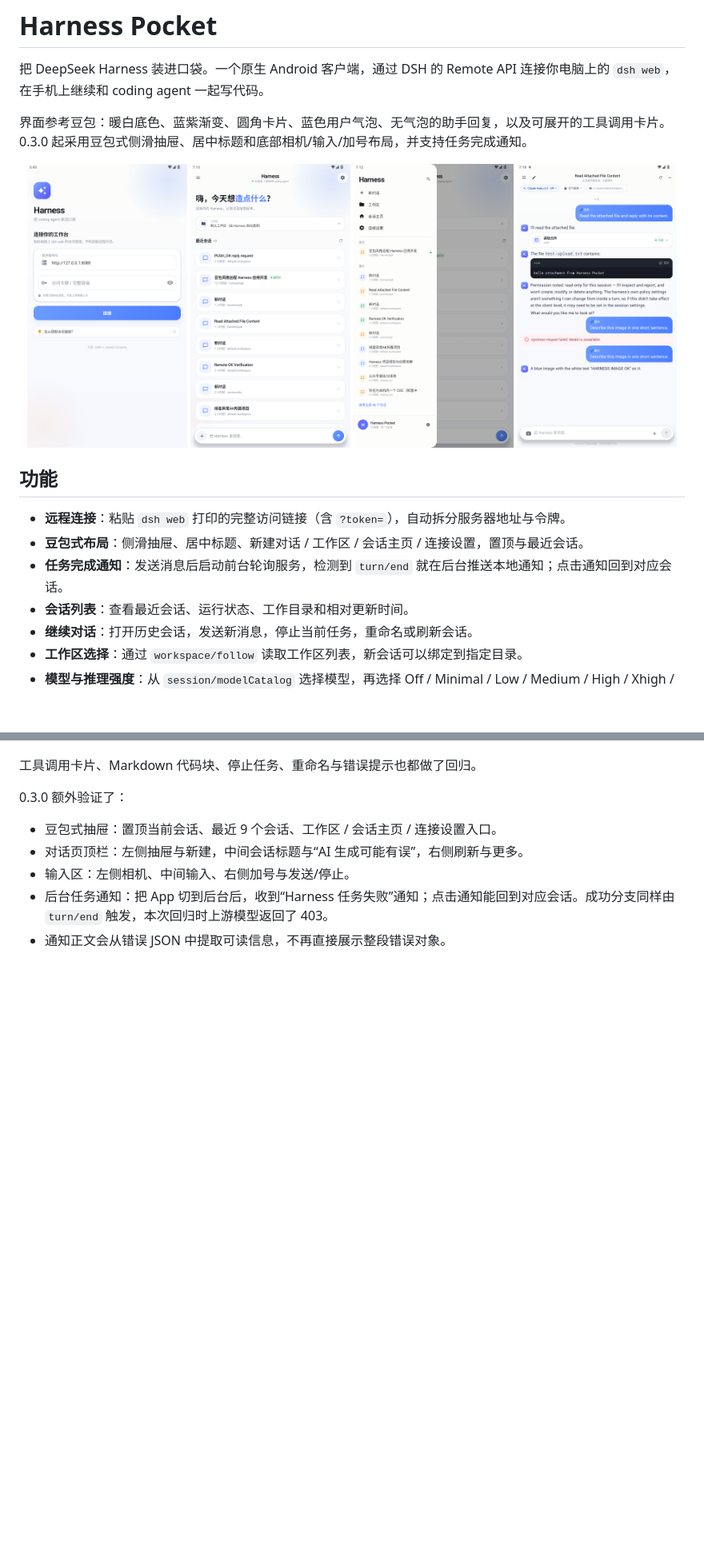
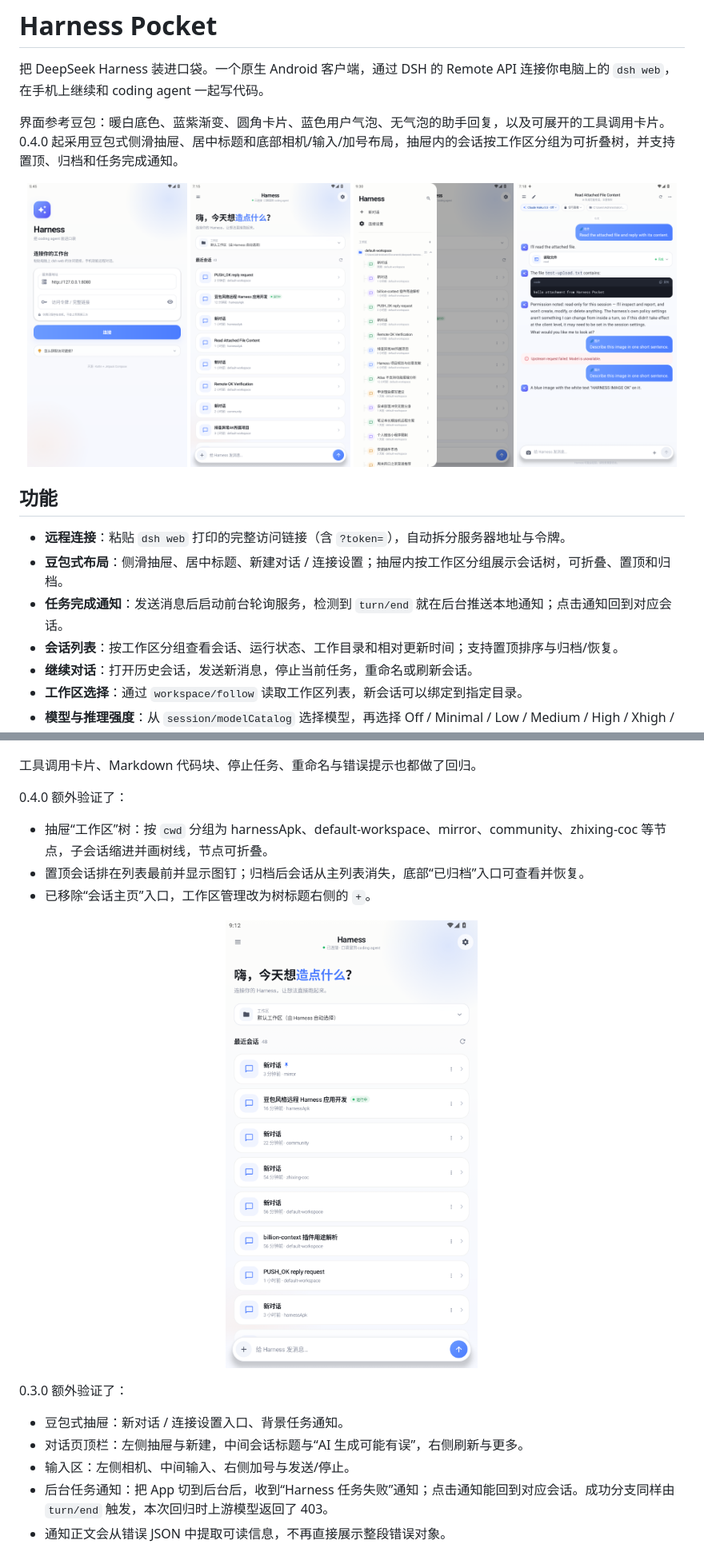
Before and after one commit to zhengkaixing/harness-pocket, a Markdown page: README.md, 2 parts joined by grey strips. Shown at 80% size. GitHub-like rendering; pictures changed too: docs/screenshots/drawer.png, docs/screenshots/pinned.png (added); blank space fills up the shorter version.

Commit message:
feat: workspace tree drawer with pinned and archived sessions

```diff
--- a/README.md
+++ b/README.md
@@ -2,7 +2,7 @@
 
 把 DeepSeek Harness 装进口袋。一个原生 Android 客户端，通过 DSH 的 Remote API 连接你电脑上的 `dsh web`，在手机上继续和 coding agent 一起写代码。
 
-界面参考豆包：暖白底色、蓝紫渐变、圆角卡片、蓝色用户气泡、无气泡的助手回复，以及可展开的工具调用卡片。0.3.0 起采用豆包式侧滑抽屉、居中标题和底部相机/输入/加号布局，并支持任务完成通知。
+界面参考豆包：暖白底色、蓝紫渐变、圆角卡片、蓝色用户气泡、无气泡的助手回复，以及可展开的工具调用卡片。0.4.0 起采用豆包式侧滑抽屉、居中标题和底部相机/输入/加号布局，抽屉内的会话按工作区分组为可折叠树，并支持置顶、归档和任务完成通知。
 
 <p align="center">
   <img src="docs/screenshots/connect.png" width="24%" alt="连接页" />
@@ -14,9 +14,9 @@
 ## 功能
 
 - **远程连接**：粘贴 `dsh web` 打印的完整访问链接（含 `?token=`），自动拆分服务器地址与令牌。
-- **豆包式布局**：侧滑抽屉、居中标题、新建对话 / 工作区 / 会话主页 / 连接设置，置顶与最近会话。
+- **豆包式布局**：侧滑抽屉、居中标题、新建对话 / 连接设置；抽屉内按工作区分组展示会话树，可折叠、置顶和归档。
 - **任务完成通知**：发送消息后启动前台轮询服务，检测到 `turn/end` 就在后台推送本地通知；点击通知回到对应会话。
-- **会话列表**：查看最近会话、运行状态、工作目录和相对更新时间。
+- **会话列表**：按工作区分组查看会话、运行状态、工作目录和相对更新时间；支持置顶排序与归档/恢复。
 - **继续对话**：打开历史会话，发送新消息，停止当前任务，重命名或刷新会话。
 - **工作区选择**：通过 `workspace/follow` 读取工作区列表，新会话可以绑定到指定目录。
 - **模型与推理强度**：从 `session/modelCatalog` 选择模型，再选择 Off / Minimal / Low / Medium / High / Xhigh / Max 等推理强度。
@@ -35,9 +35,19 @@
 
 工具调用卡片、Markdown 代码块、停止任务、重命名与错误提示也都做了回归。
 
+0.4.0 额外验证了：
+
+- 抽屉“工作区”树：按 `cwd` 分组为 harnessApk、default-workspace、mirror、community、zhixing-coc 等节点，子会话缩进并画树线，节点可折叠。
+- 置顶会话排在列表最前并显示图钉；归档后会话从主列表消失，底部“已归档”入口可查看并恢复。
+- 已移除“会话主页”入口，工作区管理改为树标题右侧的 `+`。
+
+<p align="center">
+  <img src="docs/screenshots/pinned.png" width="40%" alt="置顶会话" />
+</p>
+
 0.3.0 额外验证了：
 
-- 豆包式抽屉：置顶当前会话、最近 9 个会话、工作区 / 会话主页 / 连接设置入口。
+- 豆包式抽屉：新对话 / 连接设置入口、背景任务通知。
 - 对话页顶栏：左侧抽屉与新建，中间会话标题与“AI 生成可能有误”，右侧刷新与更多。
 - 输入区：左侧相机、中间输入、右侧加号与发送/停止。
 - 后台任务通知：把 App 切到后台后，收到“Harness 任务失败”通知；点击通知能回到对应会话。成功分支同样由 `turn/end` 触发，本次回归时上游模型返回了 403。
```
Also changed, not shown: other parts of README.md (+11 -3 lines), docs/PROTOCOL.md (+4 -0 lines), 2 other files.
